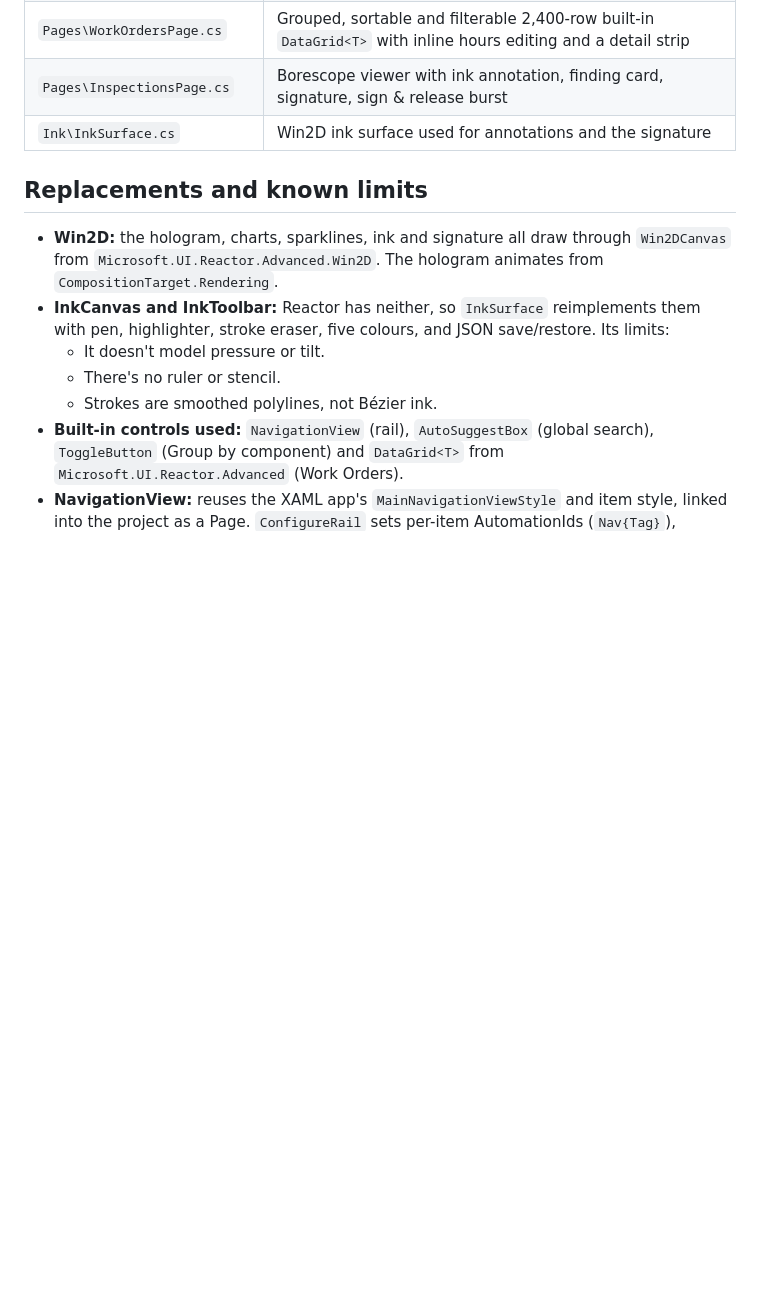
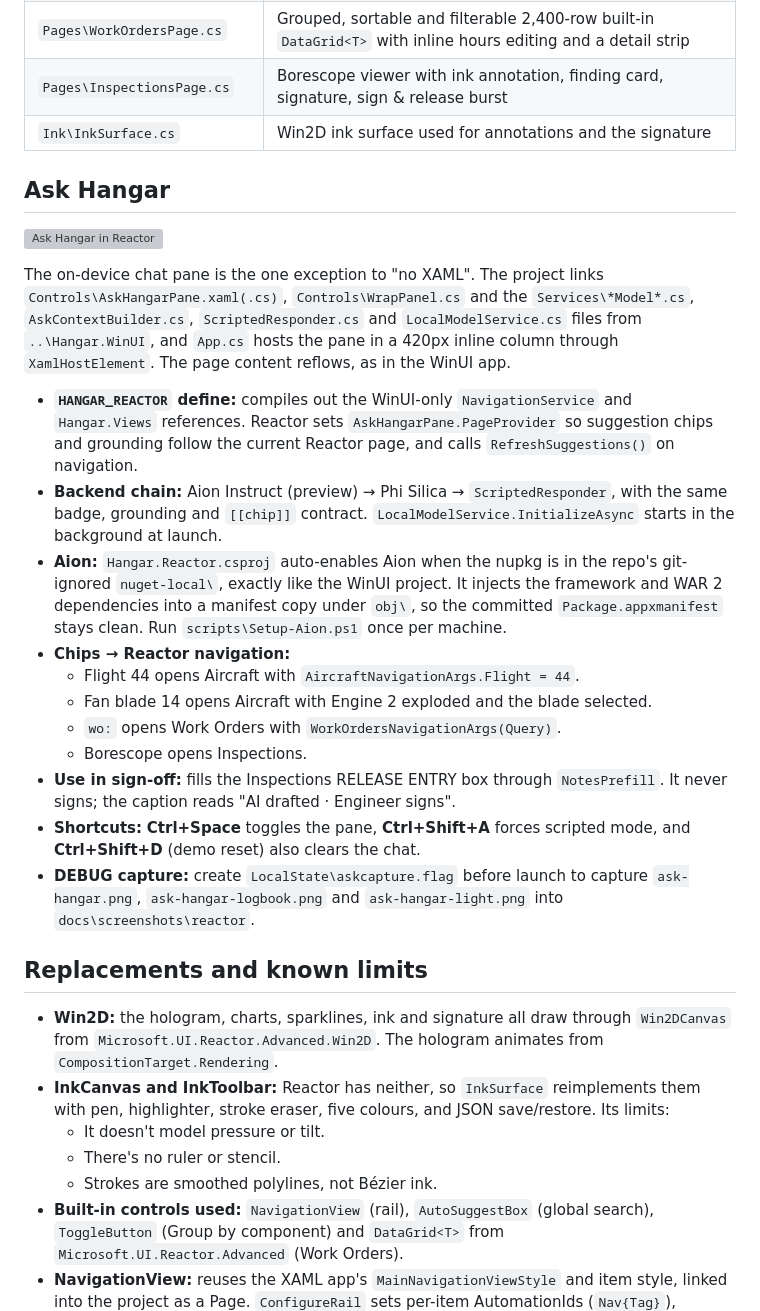
Before and after one commit to microsoft/ignite26-BRK394-building-windows-apps-with-winui-and-agents, a Markdown page: src/Hangar.Reactor/PORTING.md, the part around the change. GitHub-like rendering; blank space fills up the shorter version; grey boxes are pictures that could not be loaded.

```diff
--- a/src/Hangar.Reactor/PORTING.md
+++ b/src/Hangar.Reactor/PORTING.md
@@ -27,6 +27,24 @@ The Reactor project links these files from `..\Hangar.WinUI` (see `Hangar.Reacto
 | `Pages\WorkOrdersPage.cs` | Grouped, sortable and filterable 2,400-row built-in `DataGrid<T>` with inline hours editing and a detail strip |
 | `Pages\InspectionsPage.cs` | Borescope viewer with ink annotation, finding card, signature, sign & release burst |
 | `Ink\InkSurface.cs` | Win2D ink surface used for annotations and the signature |
+
+## Ask Hangar
+
+![Ask Hangar in Reactor](../../docs/screenshots/reactor/ask-hangar.png)
+
+The on-device chat pane is the one exception to "no XAML". The project links `Controls\AskHangarPane.xaml(.cs)`, `Controls\WrapPanel.cs` and the `Services\*Model*.cs`, `AskContextBuilder.cs`, `ScriptedResponder.cs` and `LocalModelService.cs` files from `..\Hangar.WinUI`, and `App.cs` hosts the pane in a 420px inline column through `XamlHostElement`. The page content reflows, as in the WinUI app.
+
+- **`HANGAR_REACTOR` define:** compiles out the WinUI-only `NavigationService` and `Hangar.Views` references. Reactor sets `AskHangarPane.PageProvider` so suggestion chips and grounding follow the current Reactor page, and calls `RefreshSuggestions()` on navigation.
+- **Backend chain:** Aion Instruct (preview) → Phi Silica → `ScriptedResponder`, with the same badge, grounding and `[[chip]]` contract. `LocalModelService.InitializeAsync` starts in the background at launch.
+- **Aion:** `Hangar.Reactor.csproj` auto-enables Aion when the nupkg is in the repo's git-ignored `nuget-local\`, exactly like the WinUI project. It injects the framework and WAR 2 dependencies into a manifest copy under `obj\`, so the committed `Package.appxmanifest` stays clean. Run `scripts\Setup-Aion.ps1` once per machine.
+- **Chips → Reactor navigation:**
+  - Flight 44 opens Aircraft with `AircraftNavigationArgs.Flight = 44`.
+  - Fan blade 14 opens Aircraft with Engine 2 exploded and the blade selected.
+  - `wo:` opens Work Orders with `WorkOrdersNavigationArgs(Query)`.
+  - Borescope opens Inspections.
+- **Use in sign-off:** fills the Inspections RELEASE ENTRY box through `NotesPrefill`. It never signs; the caption reads "AI drafted · Engineer signs".
+- **Shortcuts:** **Ctrl+Space** toggles the pane, **Ctrl+Shift+A** forces scripted mode, and **Ctrl+Shift+D** (demo reset) also clears the chat.
+- **DEBUG capture:** create `LocalState\askcapture.flag` before launch to capture `ask-hangar.png`, `ask-hangar-logbook.png` and `ask-hangar-light.png` into `docs\screenshots\reactor`.
 
 ## Replacements and known limits
 
```
Also changed, not shown: README.md (+8 -1 lines), docs/screenshots/reactor/ask-hangar-light.png (added), 10 other files.
